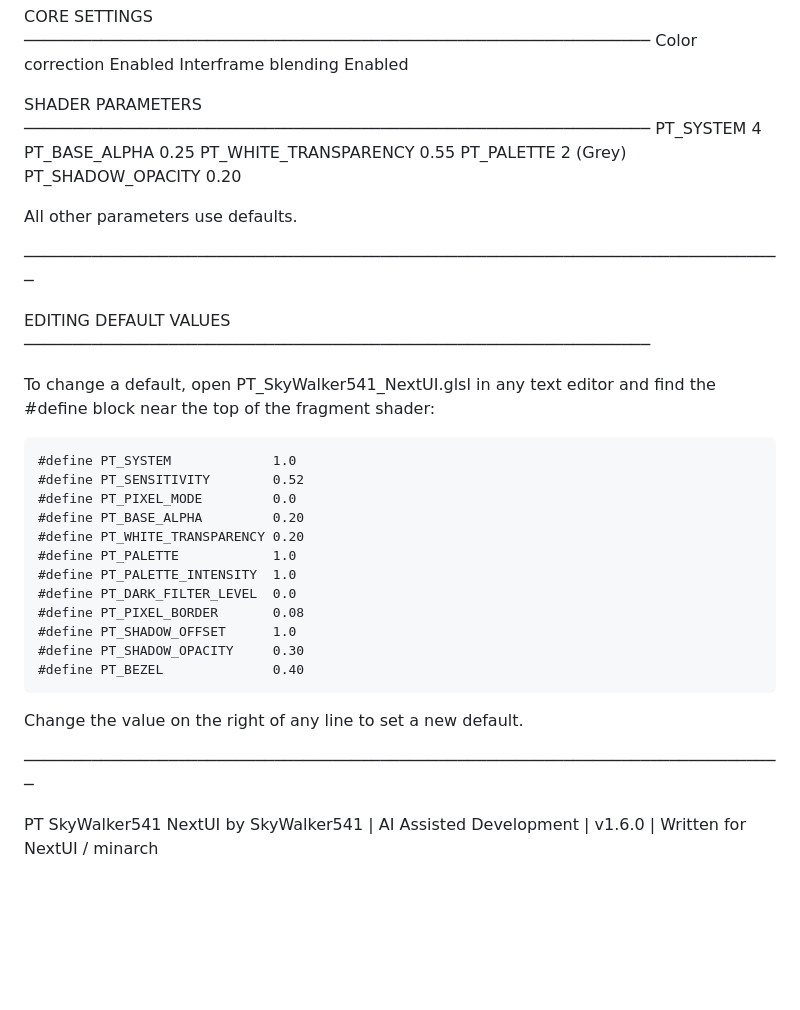
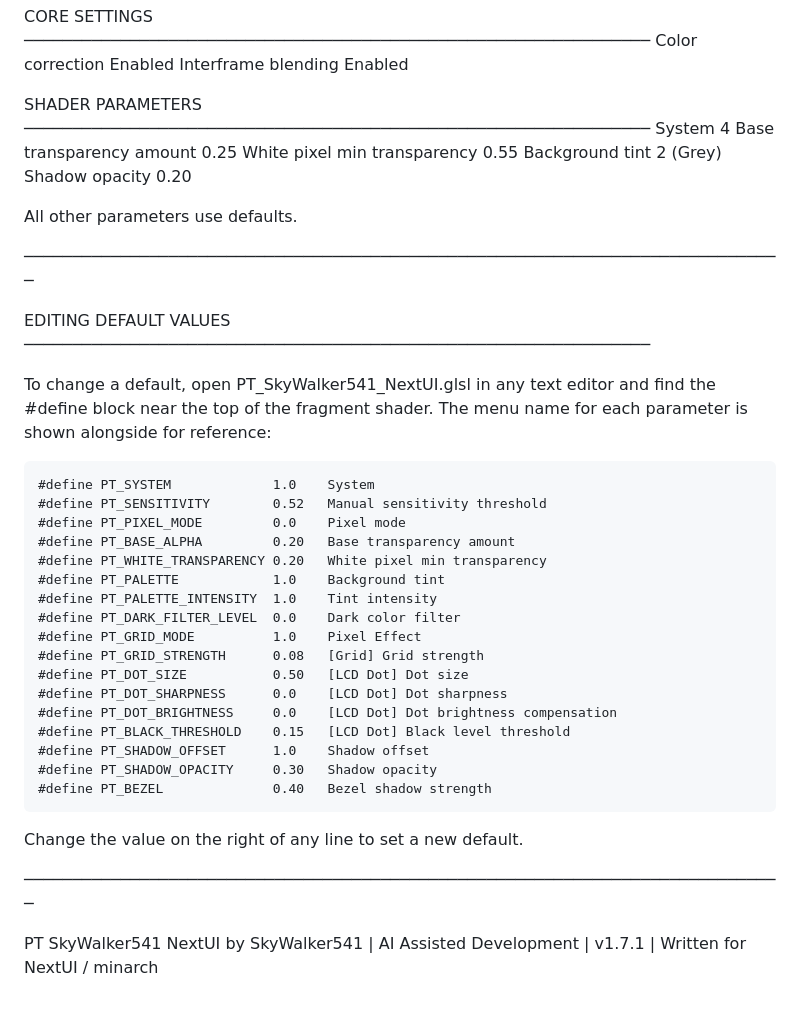
Before and after one commit to SkyWalker541/PT-SkyWalker541, a Markdown page: NextUI Minarch/README_NextUI.md, the part around one of its changes. GitHub-like rendering; blank space fills up the shorter version.

```diff
--- a/NextUI Minarch/README_NextUI.md
+++ b/NextUI Minarch/README_NextUI.md
@@ -206,11 +271,11 @@ All other parameters use the defaults listed above unless noted below.
 
   SHADER PARAMETERS
   ─────────────────────────────────────────────────────────────────
-  PT_SYSTEM              4
-  PT_BASE_ALPHA          0.25
-  PT_WHITE_TRANSPARENCY  0.55
-  PT_PALETTE             2    (Grey)
-  PT_SHADOW_OPACITY      0.20
+  System                         4
+  Base transparency amount       0.25
+  White pixel min transparency   0.55
+  Background tint                2    (Grey)
+  Shadow opacity                 0.20
 
   All other parameters use defaults.
 
@@ -220,23 +285,29 @@ All other parameters use the defaults listed above unless noted below.
   ─────────────────────────────────────────────────────────────────
 
 To change a default, open PT_SkyWalker541_NextUI.glsl in any text editor
-and find the #define block near the top of the fragment shader:
+and find the #define block near the top of the fragment shader. The menu
+name for each parameter is shown alongside for reference:
 
-    #define PT_SYSTEM             1.0
-    #define PT_SENSITIVITY        0.52
-    #define PT_PIXEL_MODE         0.0
-    #define PT_BASE_ALPHA         0.20
-    #define PT_WHITE_TRANSPARENCY 0.20
-    #define PT_PALETTE            1.0
-    #define PT_PALETTE_INTENSITY  1.0
-    #define PT_DARK_FILTER_LEVEL  0.0
-    #define PT_PIXEL_BORDER       0.08
-    #define PT_SHADOW_OFFSET      1.0
-    #define PT_SHADOW_OPACITY     0.30
-    #define PT_BEZEL              0.40
+    #define PT_SYSTEM             1.0    System
+    #define PT_SENSITIVITY        0.52   Manual sensitivity threshold
+    #define PT_PIXEL_MODE         0.0    Pixel mode
+    #define PT_BASE_ALPHA         0.20   Base transparency amount
+    #define PT_WHITE_TRANSPARENCY 0.20   White pixel min transparency
+    #define PT_PALETTE            1.0    Background tint
+    #define PT_PALETTE_INTENSITY  1.0    Tint intensity
+    #define PT_DARK_FILTER_LEVEL  0.0    Dark color filter
+    #define PT_GRID_MODE          1.0    Pixel Effect
+    #define PT_GRID_STRENGTH      0.08   [Grid] Grid strength
+    #define PT_DOT_SIZE           0.50   [LCD Dot] Dot size
+    #define PT_DOT_SHARPNESS      0.0    [LCD Dot] Dot sharpness
+    #define PT_DOT_BRIGHTNESS     0.0    [LCD Dot] Dot brightness compensation
+    #define PT_BLACK_THRESHOLD    0.15   [LCD Dot] Black level threshold
+    #define PT_SHADOW_OFFSET      1.0    Shadow offset
+    #define PT_SHADOW_OPACITY     0.30   Shadow opacity
+    #define PT_BEZEL              0.40   Bezel shadow strength
 
 Change the value on the right of any line to set a new default.
 
 ───────────────────────────────────────────────────────────────────────────────
 
-PT SkyWalker541 NextUI by SkyWalker541 | AI Assisted Development | v1.6.0 | Written for NextUI / minarch
+PT SkyWalker541 NextUI by SkyWalker541 | AI Assisted Development | v1.7.1 | Written for NextUI / minarch
```
Also changed, not shown: other parts of NextUI Minarch/README_NextUI.md (+125 -60 lines).
